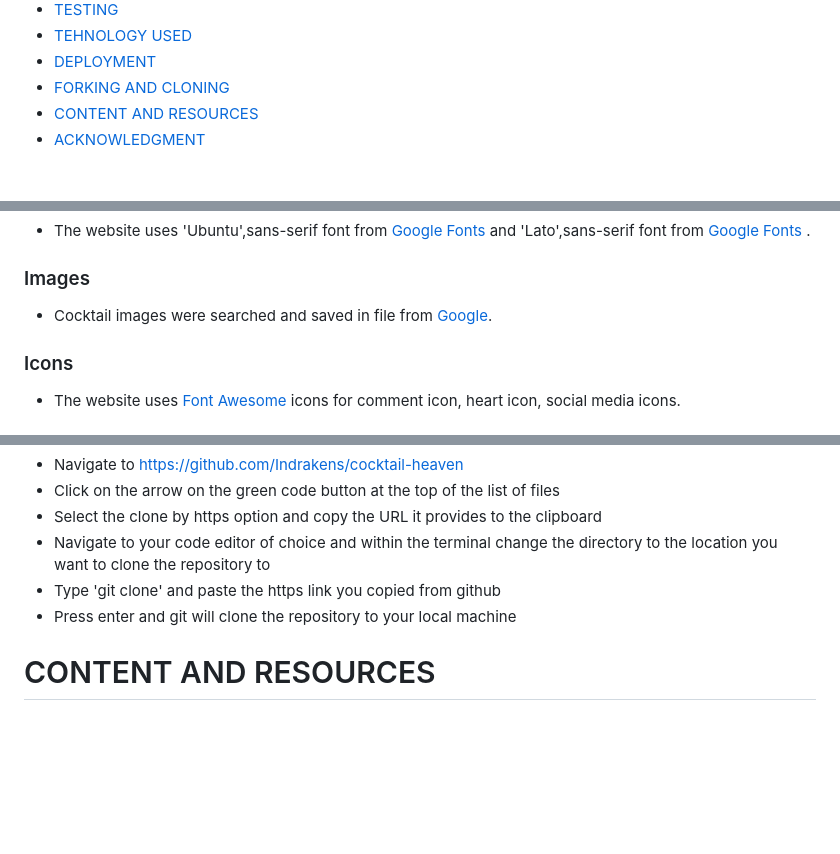
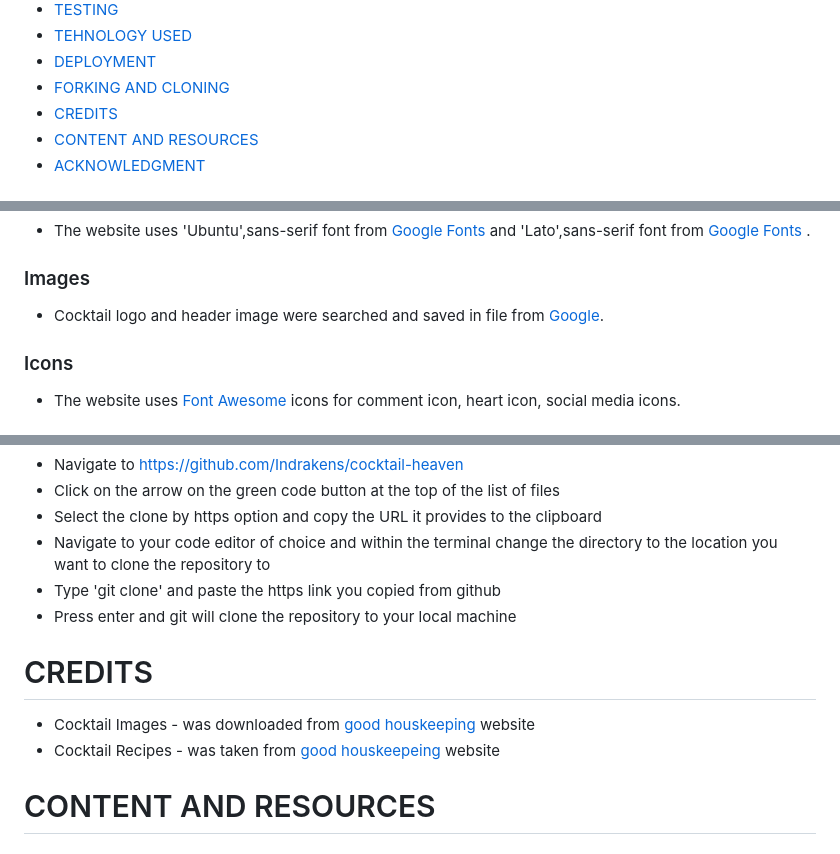
Before and after one commit to Indrakens/cocktail-haven, a Markdown page: README.md, 3 parts joined by grey strips. Drawn GitHub-style; blank space fills up the shorter version.

Commit message:
Add credits in readme file

```diff
--- a/README.md
+++ b/README.md
@@ -21,6 +22,7 @@ The website was deployed via Heroku - the live site can be found here - [COCKTAI
 * [TEHNOLOGY USED](https://github.com/Indrakens/cocktail-heaven#tehnology-used)
 * [DEPLOYMENT](https://github.com/Indrakens/cocktail-heaven#deployment)
 * [FORKING AND CLONING](https://github.com/Indrakens/cocktail-heaven#forking-and-cloning)
+* [CREDITS]()
 * [CONTENT AND RESOURCES](https://github.com/Indrakens/cocktail-heaven#content-and-resources)
 * [ACKNOWLEDGMENT](https://github.com/Indrakens/cocktail-heaven#acknowledgment)
 # UX
@@ -32,7 +34,7 @@ The website was deployed via Heroku - the live site can be found here - [COCKTAI
 ### Fonts
 * The website uses 'Ubuntu',sans-serif font from [Google Fonts]( https://fonts.google.com/?query=ubuntu ) and 'Lato',sans-serif font from [Google Fonts](https://fonts.google.com/?query=lato) .
 ### Images
-  * Cocktail images were searched and saved in file from [Google]( https://www.google.com/ ).
+  * Cocktail logo and header image were searched and saved in file from [Google]( https://www.google.com/ ).
 ### Icons
   * The website uses [Font Awesome]( https://fontawesome.com/ ) icons for comment icon, heart icon, social media icons.
 ### Wireframe
@@ -197,6 +199,9 @@ Creating a clone enables you to make a copy of the repository at that point in t
 * Navigate to your code editor of choice and within the terminal change the directory to the location you want to clone the repository to
 * Type 'git clone' and paste the https link you copied from github
 * Press enter and git will clone the repository to your local machine
+# CREDITS
+* Cocktail Images - was downloaded from [good houskeeping](https://www.goodhousekeeping.com/) website
+* Cocktail Recipes - was taken from [good houskeepeing](https://www.goodhousekeeping.com/) website
 # CONTENT AND RESOURCES
 ### Django Documentation
 * Read through the django documentation multiple times
```
Also changed, not shown: other parts of README.md (+1 -0 lines).
